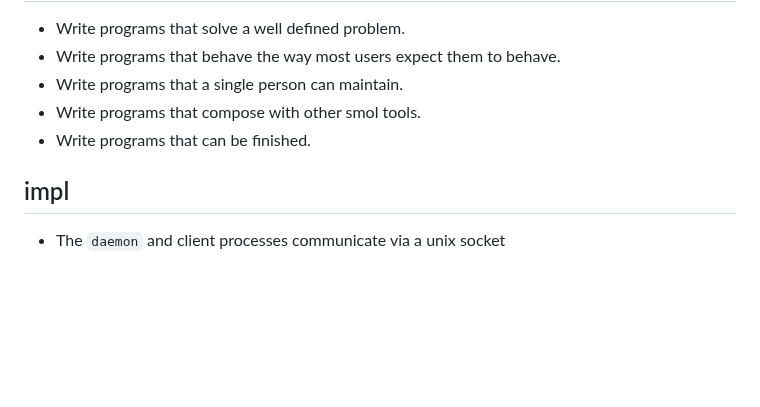
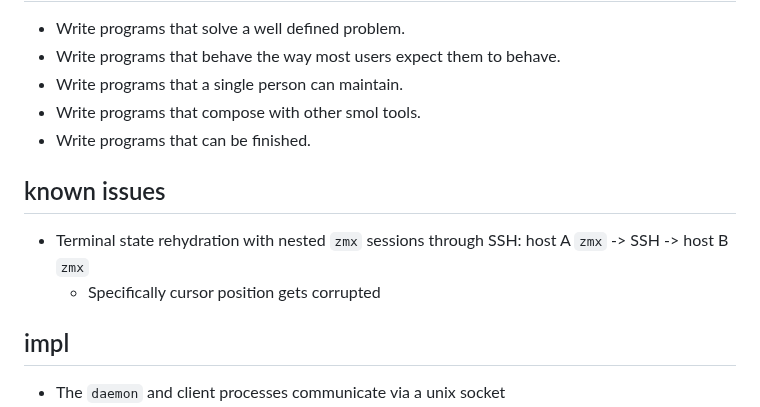
Before and after one commit to neurosnap/zmx, a Markdown page: README.md, the part around the change. GitHub-like rendering; blank space fills up the shorter version.

Commit message:
docs(readme): known issues

```diff
--- a/README.md
+++ b/README.md
@@ -188,6 +188,11 @@ We are evaluating what should be configurable and what should not. Every configu
 - Write programs that compose with other smol tools.
 - Write programs that can be finished.
 
+## known issues
+
+- Terminal state rehydration with nested `zmx` sessions through SSH: host A `zmx` -> SSH -> host B `zmx`
+  - Specifically cursor position gets corrupted
+
 ## impl
 
 - The `daemon` and client processes communicate via a unix socket
```
